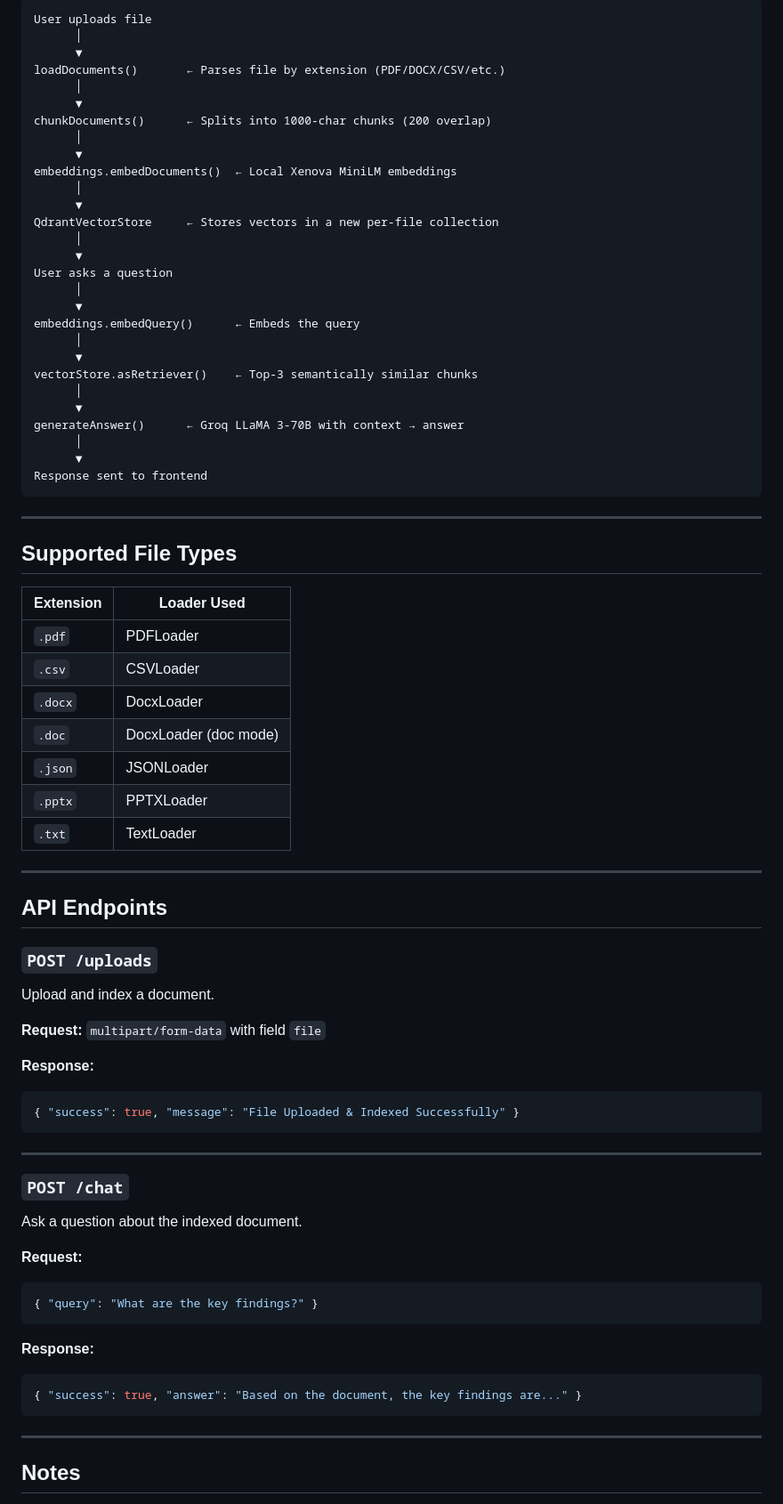
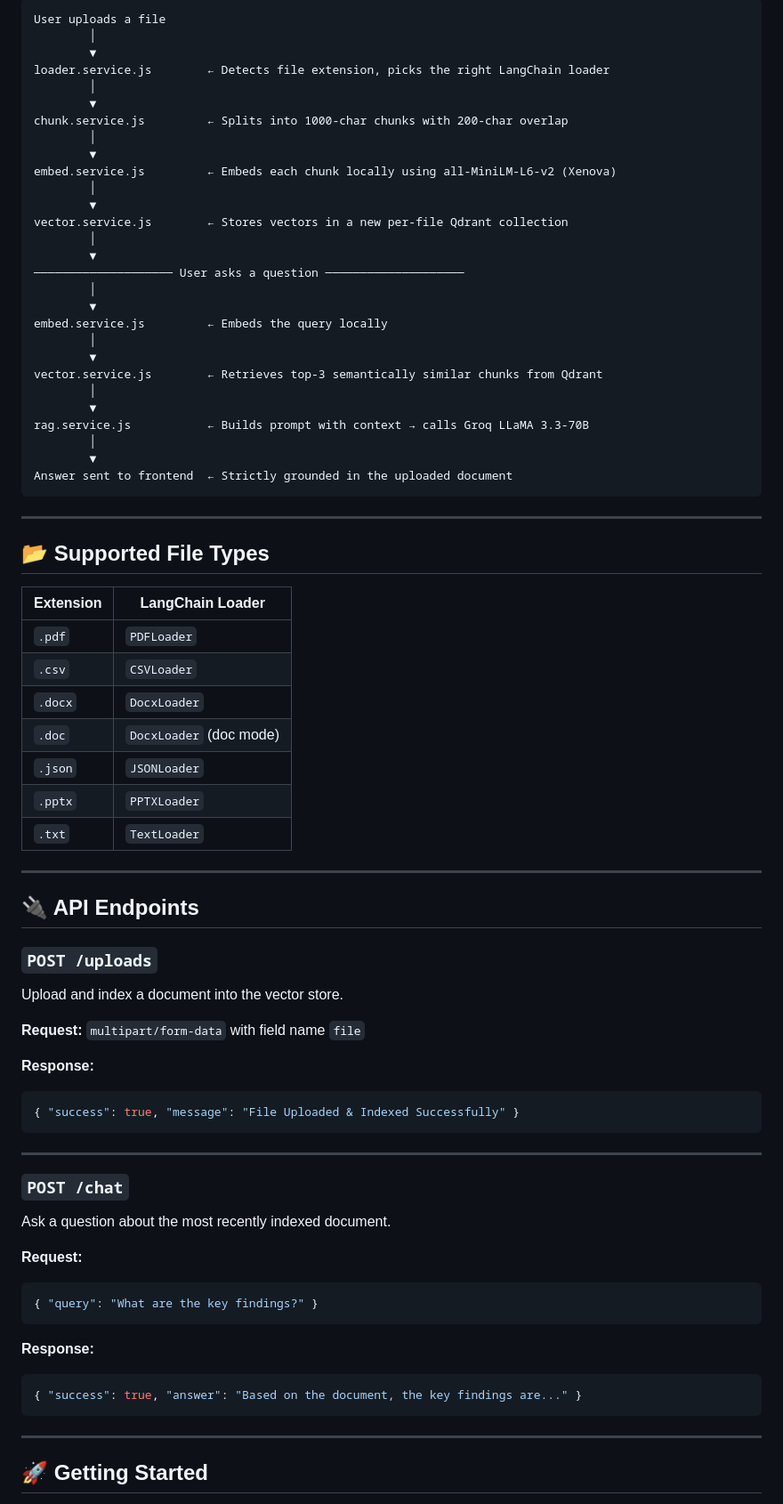
Before and after one commit to Sandiven/NoteBookLLM, a Markdown page: README.md, the part around one of its changes. Shown at 89% size. Drawn GitHub-style.

````diff
--- a/README.md
+++ b/README.md
@@ -177,58 +117,58 @@ Navigate to `http://localhost:5000` in your browser.
 
 ```
-User uploads file
-      │
-      ▼
-loadDocuments()       ← Parses file by extension (PDF/DOCX/CSV/etc.)
-      │
-      ▼
-chunkDocuments()      ← Splits into 1000-char chunks (200 overlap)
-      │
-      ▼
-embeddings.embedDocuments()  ← Local Xenova MiniLM embeddings
-      │
-      ▼
-QdrantVectorStore     ← Stores vectors in a new per-file collection
-      │
-      ▼
-User asks a question
-      │
-      ▼
-embeddings.embedQuery()      ← Embeds the query
-      │
-      ▼
-vectorStore.asRetriever()    ← Top-3 semantically similar chunks
-      │
-      ▼
-generateAnswer()      ← Groq LLaMA 3-70B with context → answer
-      │
-      ▼
-Response sent to frontend
+User uploads a file
+        │
+        ▼
+loader.service.js        ← Detects file extension, picks the right LangChain loader
+        │
+        ▼
+chunk.service.js         ← Splits into 1000-char chunks with 200-char overlap
+        │
+        ▼
+embed.service.js         ← Embeds each chunk locally using all-MiniLM-L6-v2 (Xenova)
+        │
+        ▼
+vector.service.js        ← Stores vectors in a new per-file Qdrant collection
+        │
+        ▼
+──────────────────── User asks a question ────────────────────
+        │
+        ▼
+embed.service.js         ← Embeds the query locally
+        │
+        ▼
+vector.service.js        ← Retrieves top-3 semantically similar chunks from Qdrant
+        │
+        ▼
+rag.service.js           ← Builds prompt with context → calls Groq LLaMA 3.3-70B
+        │
+        ▼
+Answer sent to frontend  ← Strictly grounded in the uploaded document
 ```
 
 ---
 
-## Supported File Types
+## 📂 Supported File Types
 
-| Extension | Loader Used         |
-|-----------|---------------------|
-| `.pdf`    | PDFLoader           |
-| `.csv`    | CSVLoader           |
-| `.docx`   | DocxLoader          |
-| `.doc`    | DocxLoader (doc mode)|
-| `.json`   | JSONLoader          |
-| `.pptx`   | PPTXLoader          |
-| `.txt`    | TextLoader          |
+| Extension | LangChain Loader |
+|---|---|
+| `.pdf` | `PDFLoader` |
+| `.csv` | `CSVLoader` |
+| `.docx` | `DocxLoader` |
+| `.doc` | `DocxLoader` (doc mode) |
+| `.json` | `JSONLoader` |
+| `.pptx` | `PPTXLoader` |
+| `.txt` | `TextLoader` |
 
 ---
 
-## API Endpoints
+## 🔌 API Endpoints
 
 ### `POST /uploads`
 
-Upload and index a document.
+Upload and index a document into the vector store.
 
-**Request:** `multipart/form-data` with field `file`
+**Request:** `multipart/form-data` with field name `file`
 
 **Response:**
 ```json
@@ -239,7 +179,7 @@ Upload and index a document.
 
 ### `POST /chat`
 
-Ask a question about the indexed document.
+Ask a question about the most recently indexed document.
 
 **Request:**
 ```json
@@ -253,5 +193,5 @@ Ask a question about the indexed document.
 
 ---
 
-## Notes
+## 🚀 Getting Started
 
````
Also changed, not shown: other parts of README.md (+178 -138 lines).
